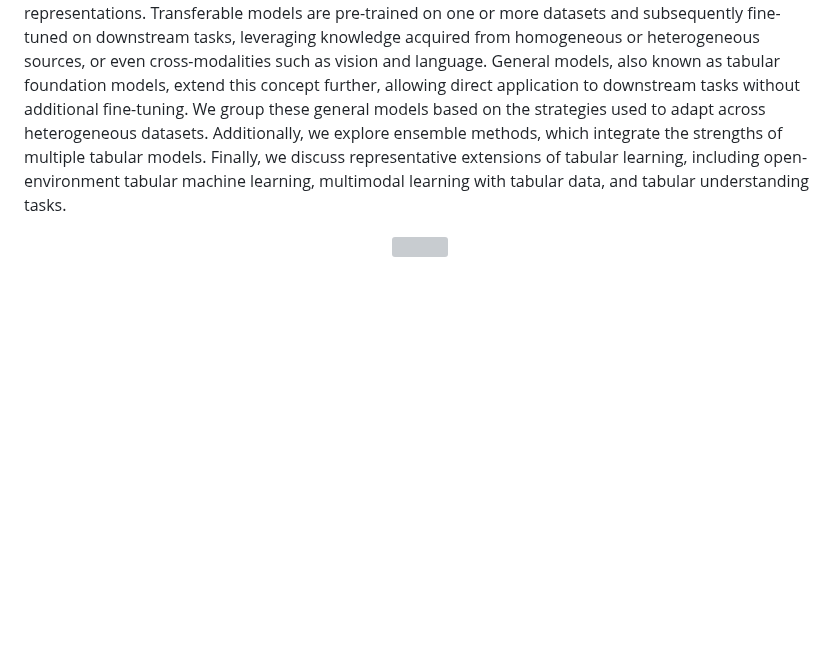
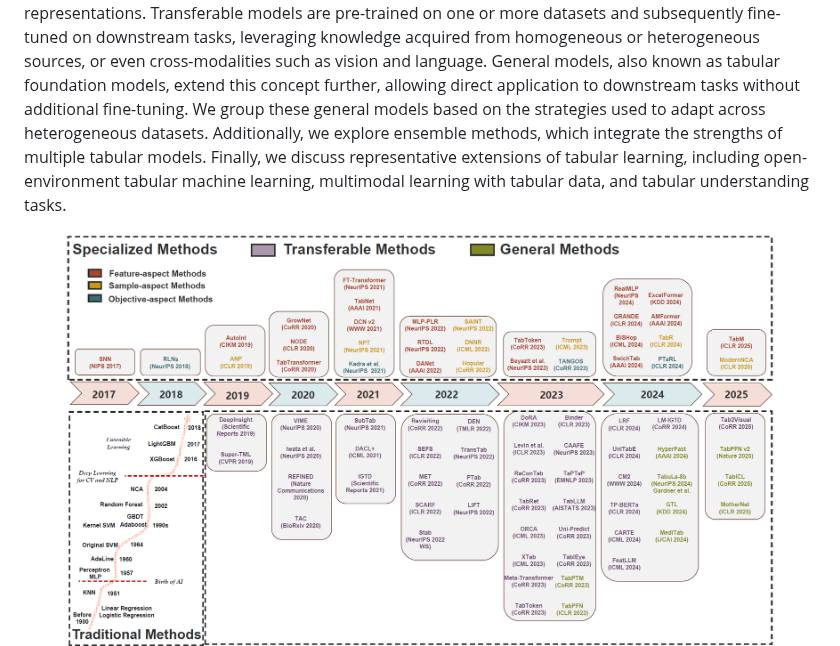
Before and after one commit to LAMDA-Tabular/Tabular-Survey, a Markdown page: README.md, the part around the change. Rendered like a GitHub page; pictures changed too: resources/taxo.png (added); blank space fills up the shorter version; grey boxes are pictures that could not be loaded.

Commit message:
update taxo

```diff
--- a/README.md
+++ b/README.md
@@ -23,7 +23,7 @@ General models, also known as tabular foundation models, extend this concept fur
 Additionally, we explore ensemble methods, which integrate the strengths of multiple tabular models. Finally, we discuss representative extensions of tabular learning, including open-environment tabular machine learning, multimodal learning with tabular data, and tabular understanding tasks.
 
 <div align="center">
-  <img src="resources/taxo.pdf" width="90%">
+  <img src="resources/taxo.png" width="90%">
 </div>
 <div align="center">
   <img src="resources/Tabular_Deep_Learning.png" width="90%">
```
